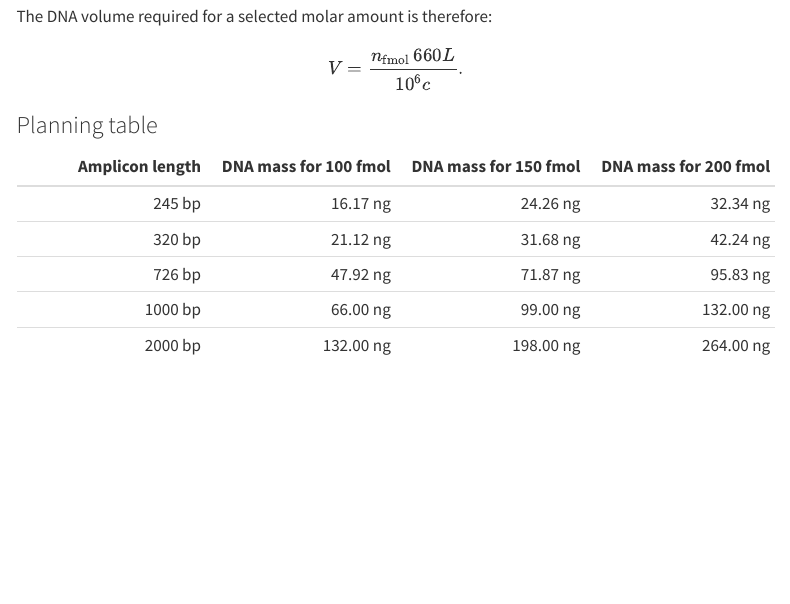
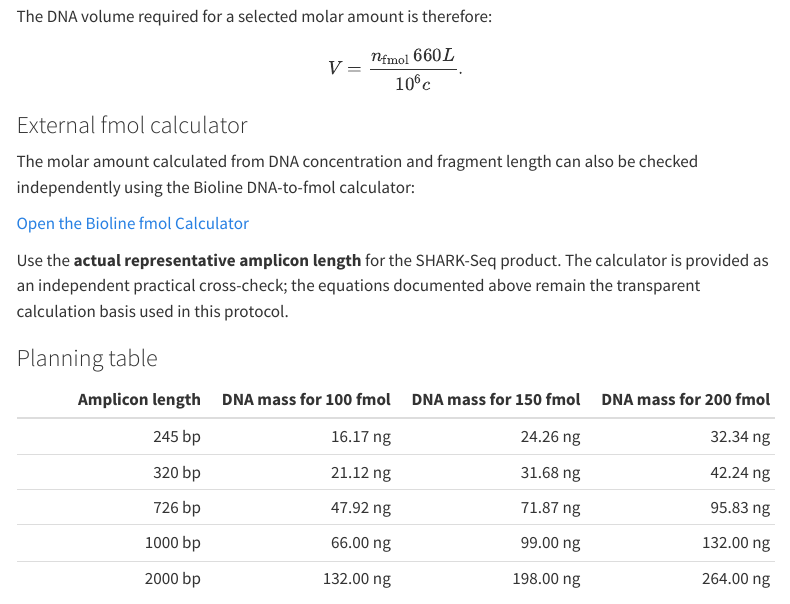
Before and after one commit to matthiasbirkich/minion-workshop-protocols, a Quarto document (05_quantification.qmd): the page in a window 1100 px wide, from 3770 px down. Rendered offline with R 4.5, knitr and Pandoc in place of Quarto, with nearby package versions; menus at the side of the page are left out.

Commit message:
External fmol calculator added

```diff
--- a/05_quantification.qmd
+++ b/05_quantification.qmd
@@ -128,6 +128,18 @@ V
 \frac{n_{\mathrm{fmol}}\,660L}{10^6c}.
 $$
 
+### External fmol calculator
+
+The molar amount calculated from DNA concentration and fragment length can
+also be checked independently using the Bioline DNA-to-fmol calculator:
+
+[Open the Bioline fmol Calculator](https://www.bioline.com/calculator/01_07.html){target="_blank"}
+
+Use the **actual representative amplicon length** for the SHARK-Seq product.
+The calculator is provided as an independent practical cross-check; the
+equations documented above remain the transparent calculation basis used
+in this protocol.
+
 ### Planning table
 
 | Amplicon length | DNA mass for 100 fmol | DNA mass for 150 fmol | DNA mass for 200 fmol |
--- a/_quarto.yml
+++ b/_quarto.yml
@@ -33,6 +33,10 @@ website:
       - href: primer_tools.qmd
         text: Primer Tools
 
+      - href: https://www.bioline.com/calculator/01_07.html
+        text: fmol Calculator
+        target: _blank
+
       - href: Protocol.pdf?v=20260828
         text: PDF Handout
         target: _blank
@@ -63,6 +67,10 @@ website:
 
           - href: primer_tools.qmd
             text: "Primer Tools"
+
+          - href: https://www.bioline.com/calculator/01_07.html
+            text: fmol Calculator
+            target: _blank
 
       - section: "Library preparation"
         contents:
```
